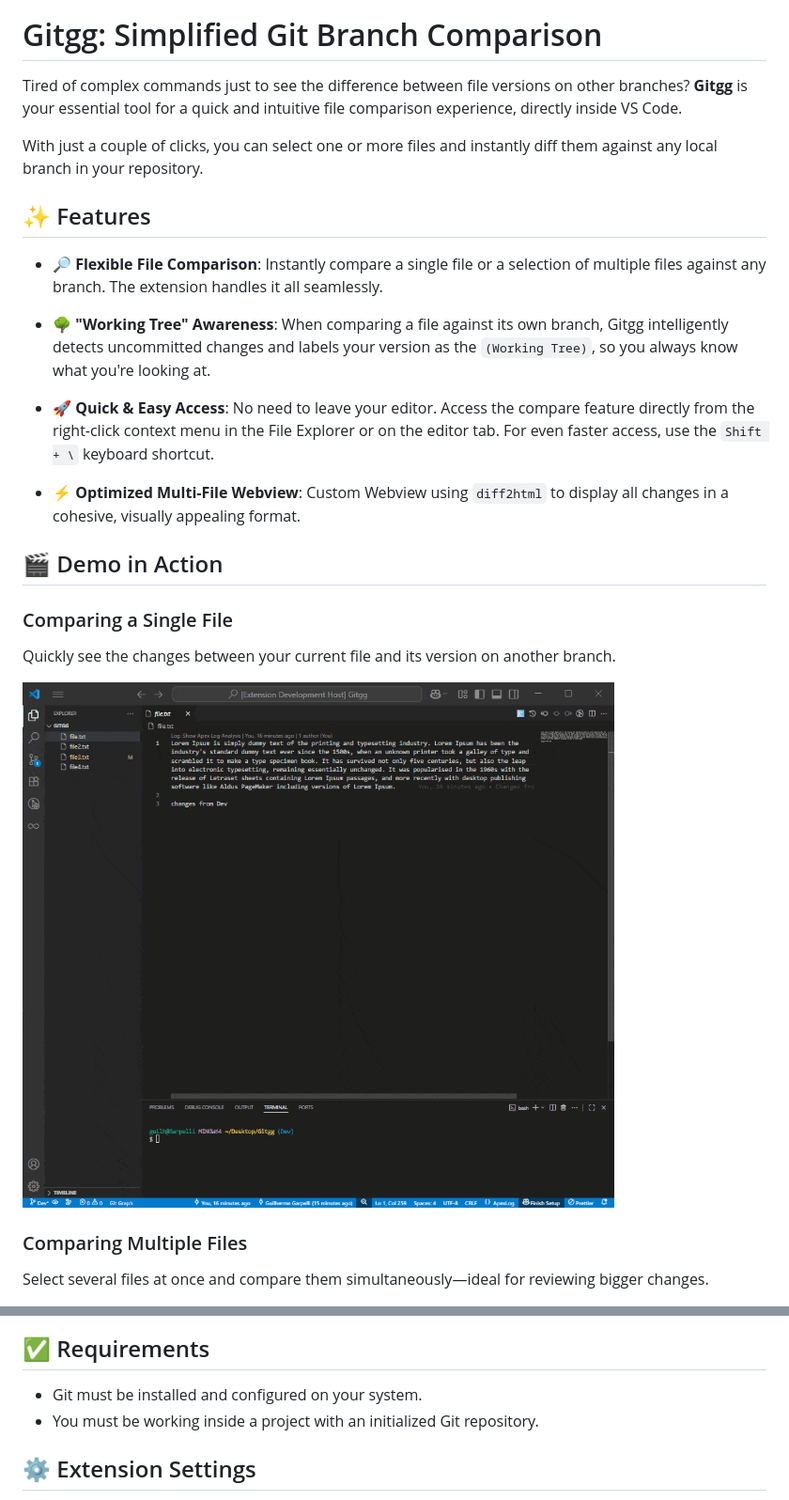
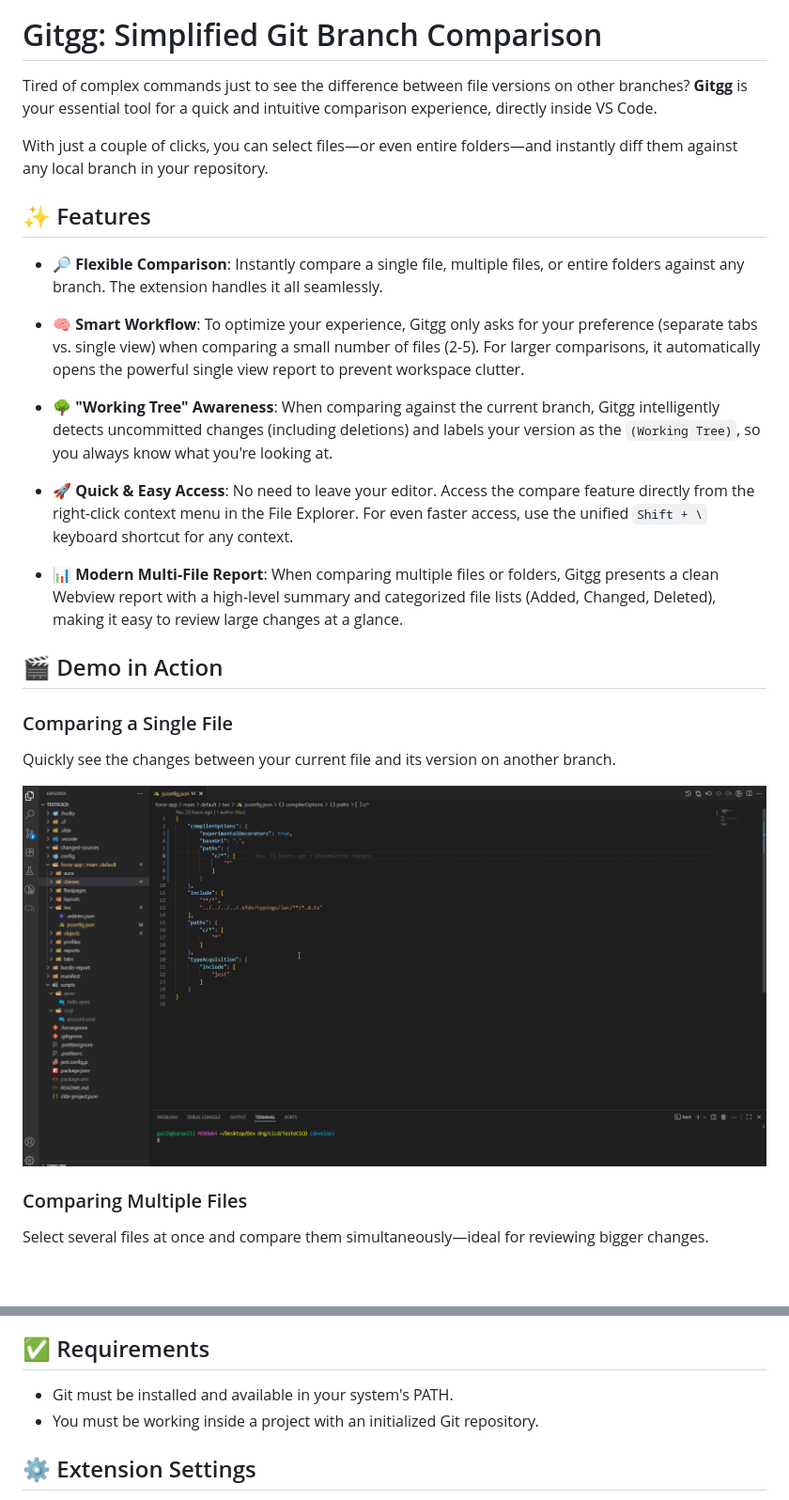
Before and after one commit to ggarpelli/gitgg, a Markdown page: README.md, 2 parts joined by grey strips. Shown: that part at 94% size. Drawn GitHub-style; pictures changed too: images/demo1.gif; blank space fills up the shorter version.

```diff
--- a/README.md
+++ b/README.md
@@ -16,19 +16,21 @@
 
 # Gitgg: Simplified Git Branch Comparison
 
-Tired of complex commands just to see the difference between file versions on other branches? **Gitgg** is your essential tool for a quick and intuitive file comparison experience, directly inside VS Code.
+Tired of complex commands just to see the difference between file versions on other branches? **Gitgg** is your essential tool for a quick and intuitive comparison experience, directly inside VS Code.
 
-With just a couple of clicks, you can select one or more files and instantly diff them against any local branch in your repository.
+With just a couple of clicks, you can select files—or even entire folders—and instantly diff them against any local branch in your repository.
 
 ## ✨ Features
 
--   **🔎 Flexible File Comparison**: Instantly compare a single file or a selection of multiple files against any branch. The extension handles it all seamlessly.
+-   **🔎 Flexible Comparison**: Instantly compare a single file, multiple files, or entire folders against any branch. The extension handles it all seamlessly.
 
--   **🌳 "Working Tree" Awareness**: When comparing a file against its own branch, Gitgg intelligently detects uncommitted changes and labels your version as the `(Working Tree)`, so you always know what you're looking at.
+-   **🧠 Smart Workflow**: To optimize your experience, Gitgg only asks for your preference (separate tabs vs. single view) when comparing a small number of files (2-5). For larger comparisons, it automatically opens the powerful single view report to prevent workspace clutter.
 
--   **🚀 Quick & Easy Access**: No need to leave your editor. Access the compare feature directly from the right-click context menu in the File Explorer or on the editor tab. For even faster access, use the `Shift + \` keyboard shortcut.
+-   **🌳 "Working Tree" Awareness**: When comparing against the current branch, Gitgg intelligently detects uncommitted changes (including deletions) and labels your version as the `(Working Tree)`, so you always know what you're looking at.
 
--   **⚡ Optimized Multi-File Webview**: Custom Webview using `diff2html` to display all changes in a cohesive, visually appealing format.
+-   **🚀 Quick & Easy Access**: No need to leave your editor. Access the compare feature directly from the right-click context menu in the File Explorer. For even faster access, use the unified `Shift + \` keyboard shortcut for any context.
+
+-   **📊 Modern Multi-File Report**: When comparing multiple files or folders, Gitgg presents a clean Webview report with a high-level summary and categorized file lists (Added, Changed, Deleted), making it easy to review large changes at a glance.
 
 ## 🎬 Demo in Action
 
@@ -50,7 +52,7 @@ Use the context menu or the `Shift + \` shortcut to start a comparison instantly
 
 ## ✅ Requirements
 
--   Git must be installed and configured on your system.
+-   Git must be installed and available in your system's PATH.
 -   You must be working inside a project with an initialized Git repository.
 
 ## ⚙️ Extension Settings
```
Also changed, not shown: CHANGELOG.md (+23 -0 lines), 7 other files.
